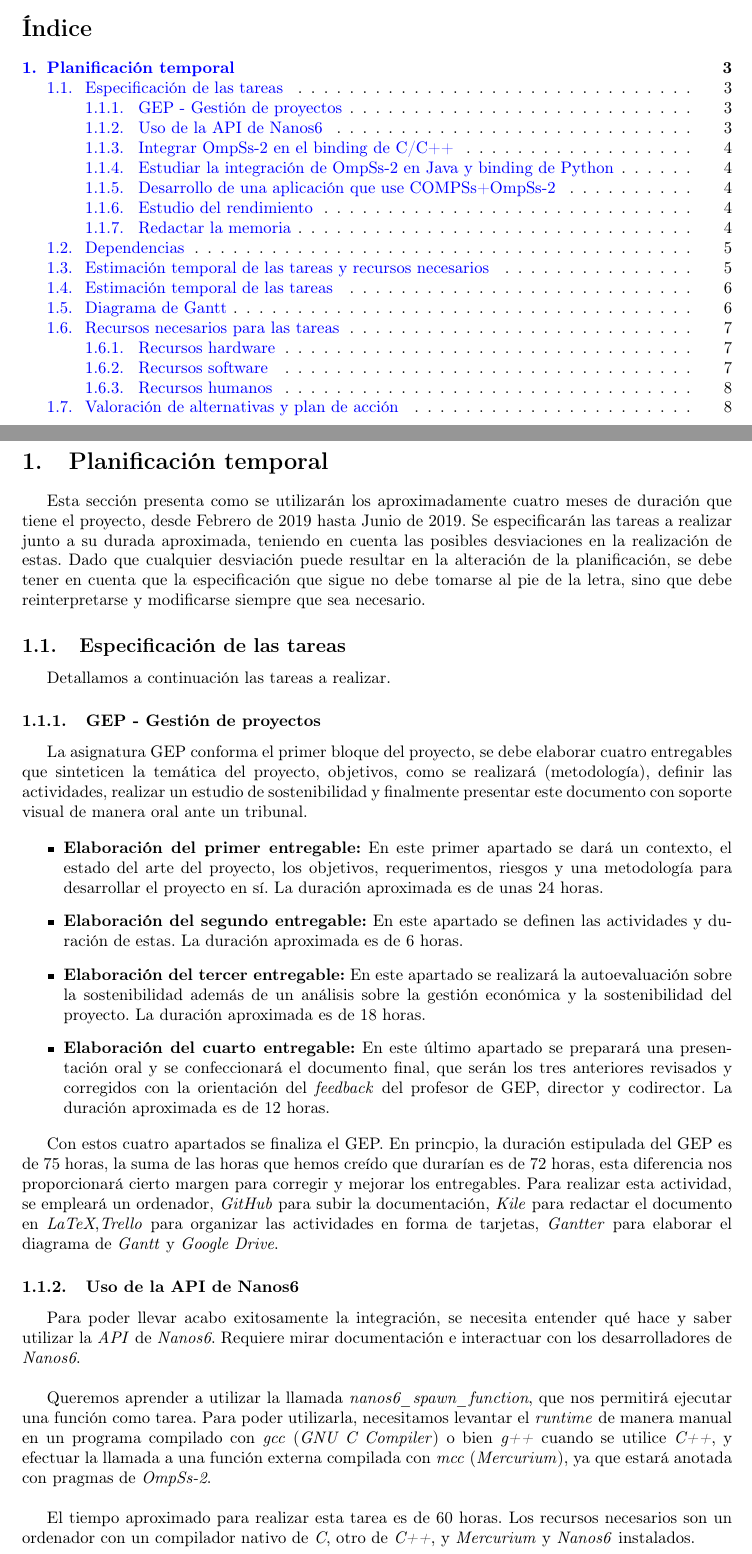
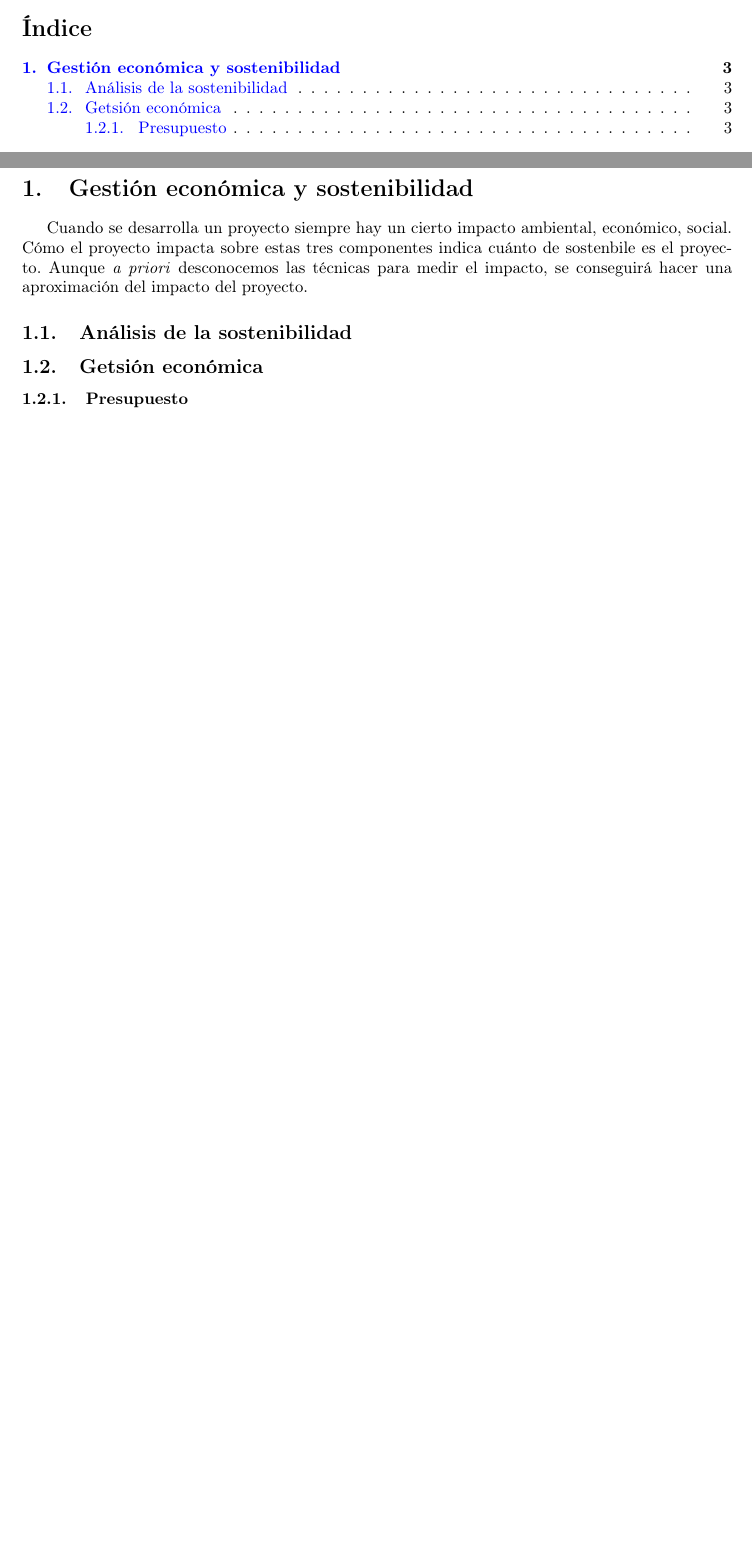
Before and after one commit to Marc43/BT-COMPSs-OmpSs, a LaTeX document (main.tex, which reads deliverable3.tex): two parts of pages 2 and 3 of 8 before the commit and two parts of pages 2 and 3 of 3 after it, joined at a grey line, cut so that both start at the same text, the shorter picture padded with empty space. Compiled offline with pdfLaTeX.

Commit message:
Deliverable 3 started

```diff
--- /dev/null
+++ b/deliverable3.tex
@@ -0,0 +1,9 @@
+\section{Gestión económica y sostenibilidad}
+
+Cuando se desarrolla un proyecto siempre hay un cierto impacto ambiental, económico, social. Cómo el proyecto impacta sobre estas tres componentes indica cuánto de sostenbile es el proyecto. Aunque \textit{a priori} desconocemos las técnicas para medir el impacto, se conseguirá hacer una aproximación del impacto del proyecto.
+
+\subsection{Análisis de la sostenibilidad}
+
+\subsection{Getsión económica}
+
+\subsubsection{Presupuesto}
```
Also changed, not shown: main.tex (+2 -1 lines).
